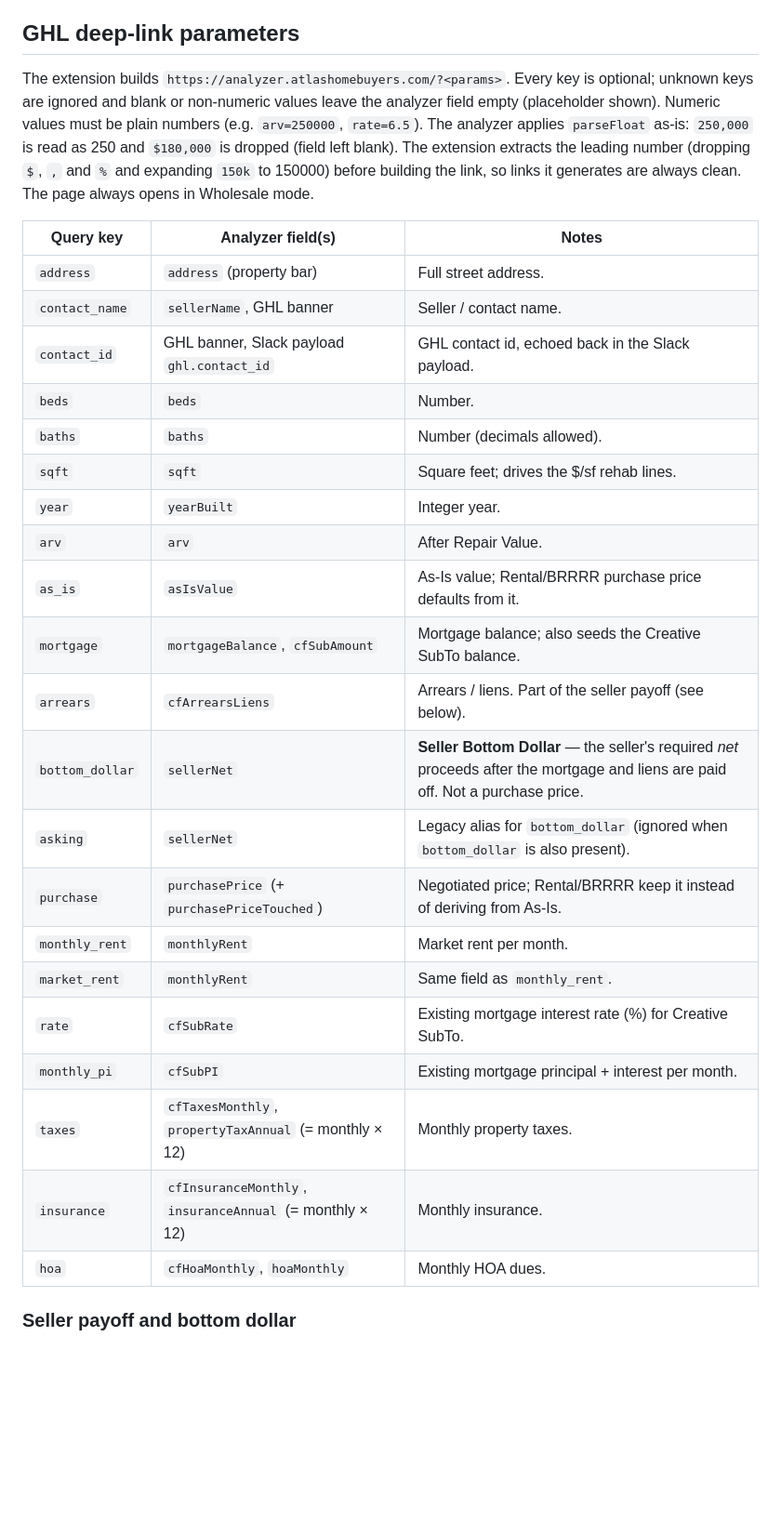
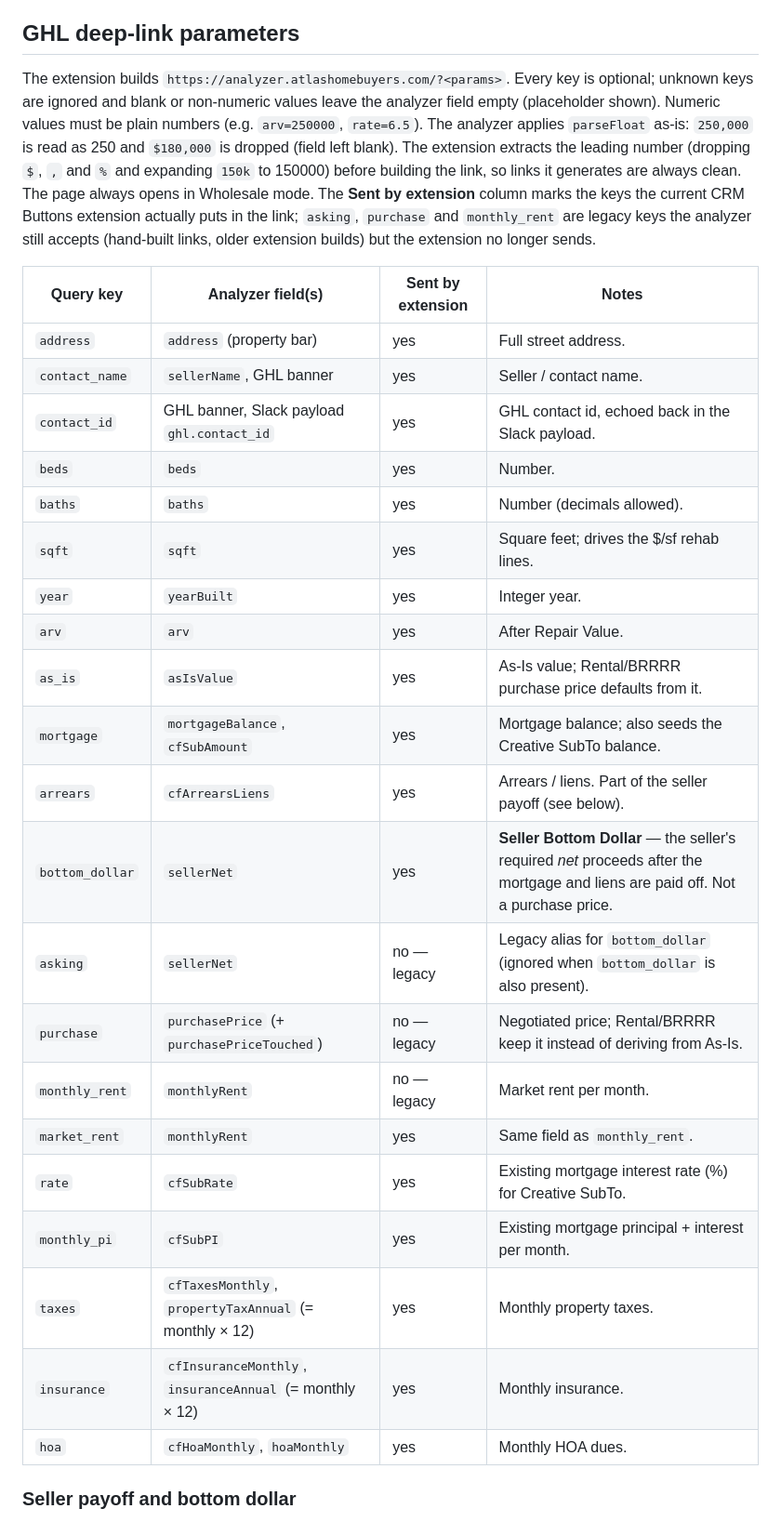
Before and after one commit to brandonhood/atlas-deal-analyzer, a Markdown page: README.md, the part around the change. Shown at 93% size. Drawn GitHub-style; blank space fills up the shorter version.

Commit message:
docs: README marks asking / purchase / monthly_rent as legacy keys the extension does not send
Adds a 'Sent by extension' column to the 21-key deep-link table.

Co-Authored-By: Claude Fable 5.1 <noreply@anthropic.com>

```diff
--- a/README.md
+++ b/README.md
@@ -4,31 +4,31 @@ Single-file deal analyzer (`index.html`) for the Atlas Home Buyers acquisitions
 
 ## GHL deep-link parameters
 
-The extension builds `https://analyzer.atlashomebuyers.com/?<params>`. Every key is optional; unknown keys are ignored and blank or non-numeric values leave the analyzer field empty (placeholder shown). Numeric values must be plain numbers (e.g. `arv=250000`, `rate=6.5`). The analyzer applies `parseFloat` as-is: `250,000` is read as 250 and `$180,000` is dropped (field left blank). The extension extracts the leading number (dropping `$`, `,` and `%` and expanding `150k` to 150000) before building the link, so links it generates are always clean. The page always opens in Wholesale mode.
+The extension builds `https://analyzer.atlashomebuyers.com/?<params>`. Every key is optional; unknown keys are ignored and blank or non-numeric values leave the analyzer field empty (placeholder shown). Numeric values must be plain numbers (e.g. `arv=250000`, `rate=6.5`). The analyzer applies `parseFloat` as-is: `250,000` is read as 250 and `$180,000` is dropped (field left blank). The extension extracts the leading number (dropping `$`, `,` and `%` and expanding `150k` to 150000) before building the link, so links it generates are always clean. The page always opens in Wholesale mode. The **Sent by extension** column marks the keys the current CRM Buttons extension actually puts in the link; `asking`, `purchase` and `monthly_rent` are legacy keys the analyzer still accepts (hand-built links, older extension builds) but the extension no longer sends.
 
-| Query key | Analyzer field(s) | Notes |
-| --- | --- | --- |
-| `address` | `address` (property bar) | Full street address. |
-| `contact_name` | `sellerName`, GHL banner | Seller / contact name. |
-| `contact_id` | GHL banner, Slack payload `ghl.contact_id` | GHL contact id, echoed back in the Slack payload. |
-| `beds` | `beds` | Number. |
-| `baths` | `baths` | Number (decimals allowed). |
-| `sqft` | `sqft` | Square feet; drives the $/sf rehab lines. |
-| `year` | `yearBuilt` | Integer year. |
-| `arv` | `arv` | After Repair Value. |
-| `as_is` | `asIsValue` | As-Is value; Rental/BRRRR purchase price defaults from it. |
-| `mortgage` | `mortgageBalance`, `cfSubAmount` | Mortgage balance; also seeds the Creative SubTo balance. |
-| `arrears` | `cfArrearsLiens` | Arrears / liens. Part of the seller payoff (see below). |
-| `bottom_dollar` | `sellerNet` | **Seller Bottom Dollar** — the seller's required *net* proceeds after the mortgage and liens are paid off. Not a purchase price. |
-| `asking` | `sellerNet` | Legacy alias for `bottom_dollar` (ignored when `bottom_dollar` is also present). |
-| `purchase` | `purchasePrice` (+ `purchasePriceTouched`) | Negotiated price; Rental/BRRRR keep it instead of deriving from As-Is. |
-| `monthly_rent` | `monthlyRent` | Market rent per month. |
-| `market_rent` | `monthlyRent` | Same field as `monthly_rent`. |
-| `rate` | `cfSubRate` | Existing mortgage interest rate (%) for Creative SubTo. |
-| `monthly_pi` | `cfSubPI` | Existing mortgage principal + interest per month. |
-| `taxes` | `cfTaxesMonthly`, `propertyTaxAnnual` (= monthly × 12) | Monthly property taxes. |
-| `insurance` | `cfInsuranceMonthly`, `insuranceAnnual` (= monthly × 12) | Monthly insurance. |
-| `hoa` | `cfHoaMonthly`, `hoaMonthly` | Monthly HOA dues. |
+| Query key | Analyzer field(s) | Sent by extension | Notes |
+| --- | --- | --- | --- |
+| `address` | `address` (property bar) | yes | Full street address. |
+| `contact_name` | `sellerName`, GHL banner | yes | Seller / contact name. |
+| `contact_id` | GHL banner, Slack payload `ghl.contact_id` | yes | GHL contact id, echoed back in the Slack payload. |
+| `beds` | `beds` | yes | Number. |
+| `baths` | `baths` | yes | Number (decimals allowed). |
+| `sqft` | `sqft` | yes | Square feet; drives the $/sf rehab lines. |
+| `year` | `yearBuilt` | yes | Integer year. |
+| `arv` | `arv` | yes | After Repair Value. |
+| `as_is` | `asIsValue` | yes | As-Is value; Rental/BRRRR purchase price defaults from it. |
+| `mortgage` | `mortgageBalance`, `cfSubAmount` | yes | Mortgage balance; also seeds the Creative SubTo balance. |
+| `arrears` | `cfArrearsLiens` | yes | Arrears / liens. Part of the seller payoff (see below). |
+| `bottom_dollar` | `sellerNet` | yes | **Seller Bottom Dollar** — the seller's required *net* proceeds after the mortgage and liens are paid off. Not a purchase price. |
+| `asking` | `sellerNet` | no — legacy | Legacy alias for `bottom_dollar` (ignored when `bottom_dollar` is also present). |
+| `purchase` | `purchasePrice` (+ `purchasePriceTouched`) | no — legacy | Negotiated price; Rental/BRRRR keep it instead of deriving from As-Is. |
+| `monthly_rent` | `monthlyRent` | no — legacy | Market rent per month. |
+| `market_rent` | `monthlyRent` | yes | Same field as `monthly_rent`. |
+| `rate` | `cfSubRate` | yes | Existing mortgage interest rate (%) for Creative SubTo. |
+| `monthly_pi` | `cfSubPI` | yes | Existing mortgage principal + interest per month. |
+| `taxes` | `cfTaxesMonthly`, `propertyTaxAnnual` (= monthly × 12) | yes | Monthly property taxes. |
+| `insurance` | `cfInsuranceMonthly`, `insuranceAnnual` (= monthly × 12) | yes | Monthly insurance. |
+| `hoa` | `cfHoaMonthly`, `hoaMonthly` | yes | Monthly HOA dues. |
 
 ### Seller payoff and bottom dollar
 
```
